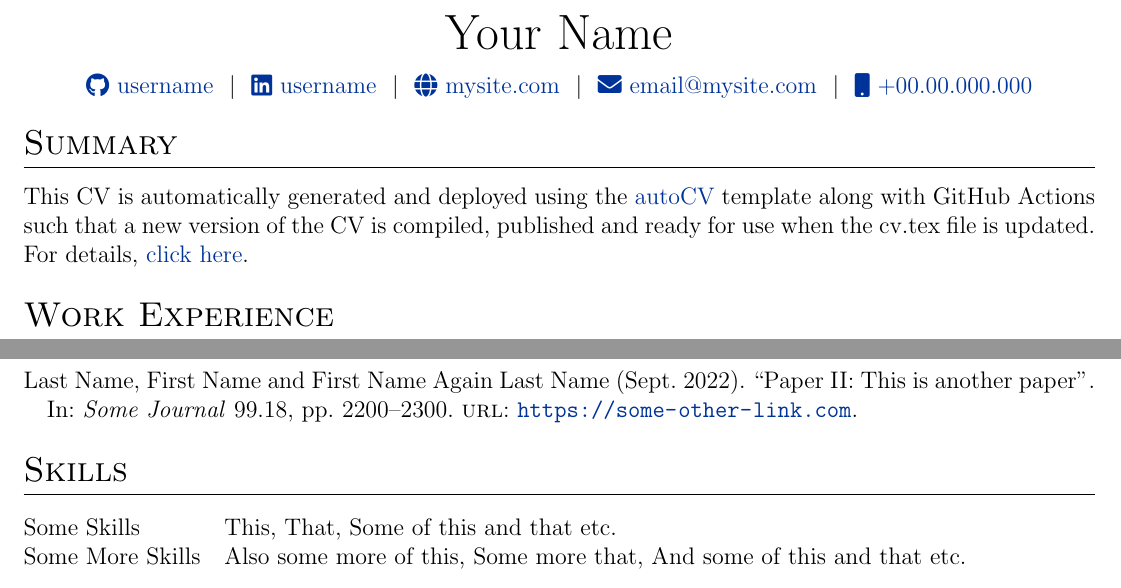
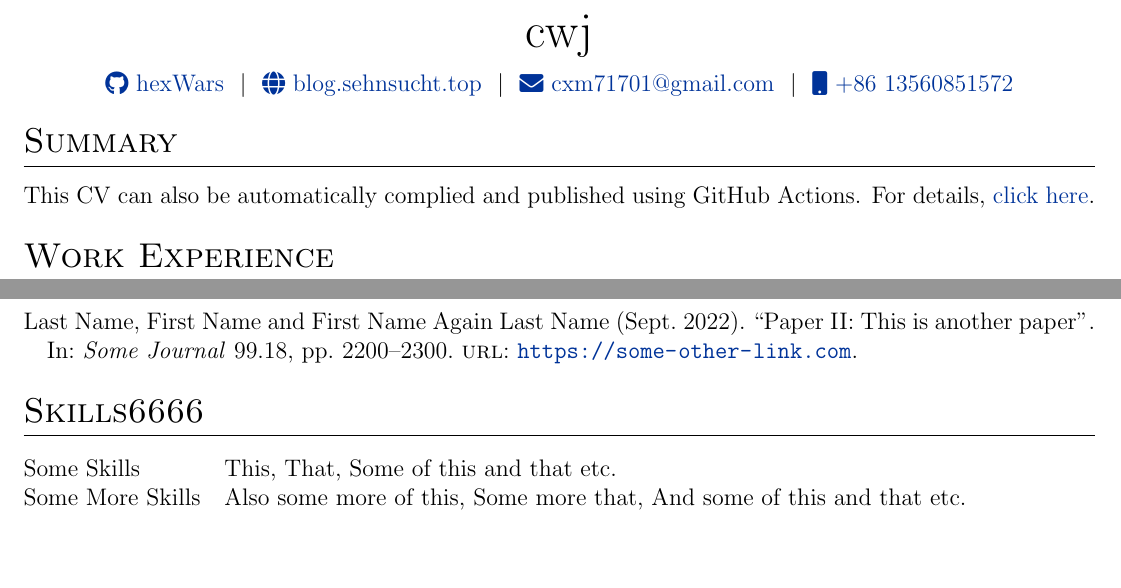
Before and after one commit to hexWars/show, a LaTeX CV (cv.tex): two parts of the page, joined at a grey line, cut at the place of the change. Compiled offline with pdfLaTeX.

Commit message:
update cv.tex

```diff
--- a/cv.tex
+++ b/cv.tex
@@ -116,12 +119,12 @@
 % \end{tabularx}
 
 \begin{tabularx}{\linewidth}{@{} C @{}}
-\Huge{Your Name} \\[7.5pt]
-\href{https://github.com/username}{\raisebox{-0.05\height}\faGithub\ username} \ $|$ \
-\href{https://linkedin.com/in/username}{\raisebox{-0.05\height}\faLinkedin\ username} \ $|$ \
-\href{https://mysite.com}{\raisebox{-0.05\height}\faGlobe \ mysite.com} \ $|$ \
-\href{mailto:email@mysite.com}{\raisebox{-0.05\height}\faEnvelope \ email@mysite.com} \ $|$ \
-\href{tel:+000000000000}{\raisebox{-0.05\height}\faMobile \ +00.00.000.000} \\
+\Huge{cwj} \\[7.5pt]
+\href{https://github.com/username}{\raisebox{-0.05\height}\faGithub\ hexWars} \ $|$ \
+% \href{https://linkedin.com/in/username}{\raisebox{-0.05\height}\faLinkedin\ username} \ $|$ \
+\href{https://blog.sehnsucht.top}{\raisebox{-0.05\height}\faGlobe \ blog.sehnsucht.top} \ $|$ \
+\href{mailto:xm71701@gmail.com}{\raisebox{-0.05\height}\faEnvelope \ cxm71701@gmail.com} \ $|$ \
+\href{tel:+000000000000}{\raisebox{-0.05\height}\faMobile \ +86 13560851572} \\
 \end{tabularx}
 
 %----------------------------------------------------------------------------------------
@@ -130,7 +133,7 @@
 
 %Interests/ Keywords/ Summary
 \section{Summary}
-This CV is automatically generated and deployed using the \href{https://github.com/jitinnair1/autoCV}{autoCV} template along with GitHub Actions such that a new version of the CV is compiled, published and ready for use when the cv.tex file is updated. For details, \href{https://github.com/jitinnair1/autoCV}{click here}.
+This CV can also be automatically complied and published using GitHub Actions. For details, \href{https://github.com/jitinnair1/autoCV}{click here}.
 
 %Experience
 \section{Work Experience}
@@ -186,7 +189,7 @@ This CV is automatically generated and deployed using the \href{https://github.c
 %----------------------------------------------------------------------------------------
 %	SKILLS
 %----------------------------------------------------------------------------------------
-\section{Skills}
+\section{Skills6666}
 \begin{tabularx}{\linewidth}{@{}l X@{}}
 Some Skills &  \normalsize{This, That, Some of this and that etc.}\\
 Some More Skills  &  \normalsize{Also some more of this, Some more that, And some of this and that etc.}\\
```
Also changed, not shown: cv.tex (3 more changed lines).
